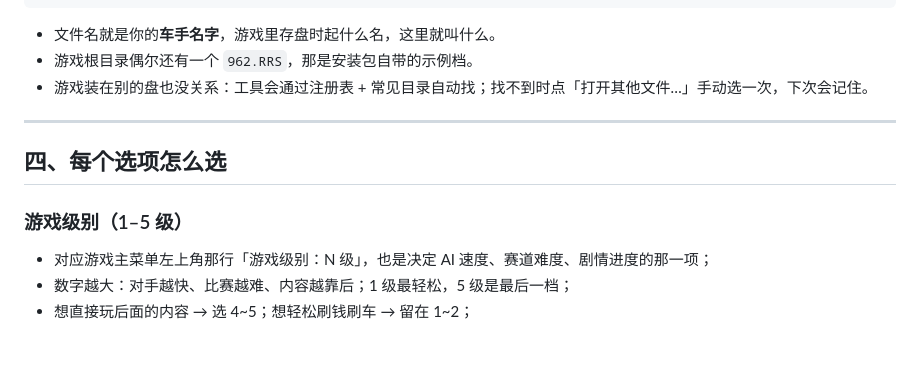
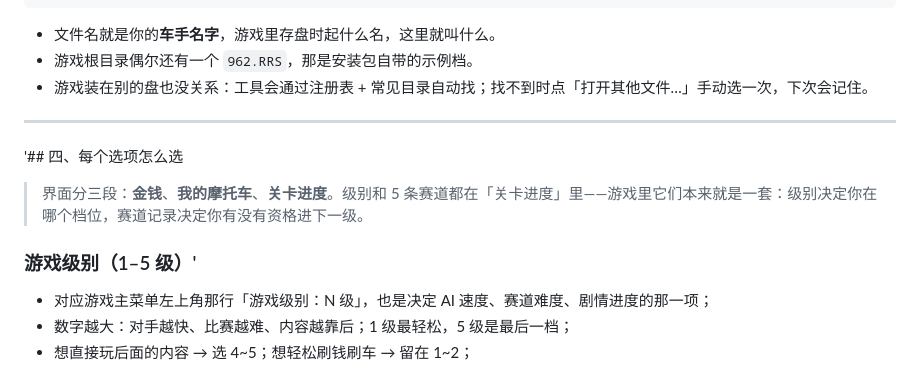
Before and after one commit to HgMs/Roadrash_SaveEditor, a Markdown page: docs/usage.md, the part around the change. Drawn GitHub-style; blank space fills up the shorter version.

```diff
--- a/docs/usage.md
+++ b/docs/usage.md
@@ -45,9 +45,11 @@ C:\Games\Roadrash\Save\汤姆.RRS
 
 ---
 
-## 四、每个选项怎么选
+'## 四、每个选项怎么选
 
-### 游戏级别（1–5 级）
+> 界面分三段：**金钱**、**我的摩托车**、**关卡进度**。级别和 5 条赛道都在「关卡进度」里——游戏里它们本来就是一套：级别决定你在哪个档位，赛道记录决定你有没有资格进下一级。
+
+### 游戏级别（1–5 级）'
 
 - 对应游戏主菜单左上角那行「游戏级别：N 级」，也是决定 AI 速度、赛道难度、剧情进度的那一项；
 - 数字越大：对手越快、比赛越难、内容越靠后；1 级最轻松，5 级是最后一档；
```
Also changed, not shown: CHANGELOG.md (+1 -1 lines), docs/images/app.jpg, docs/images/ui.jpg, 1 other file.
